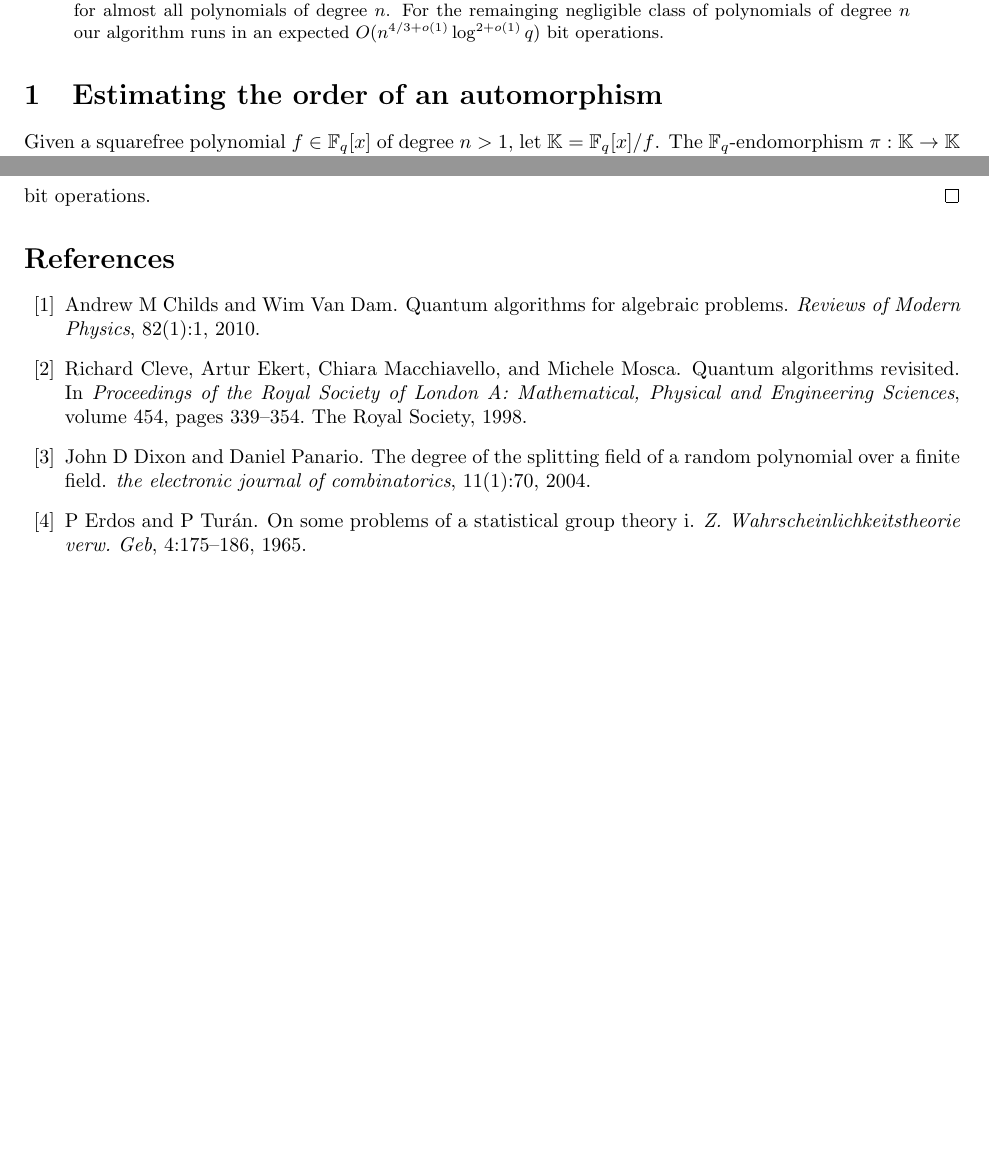
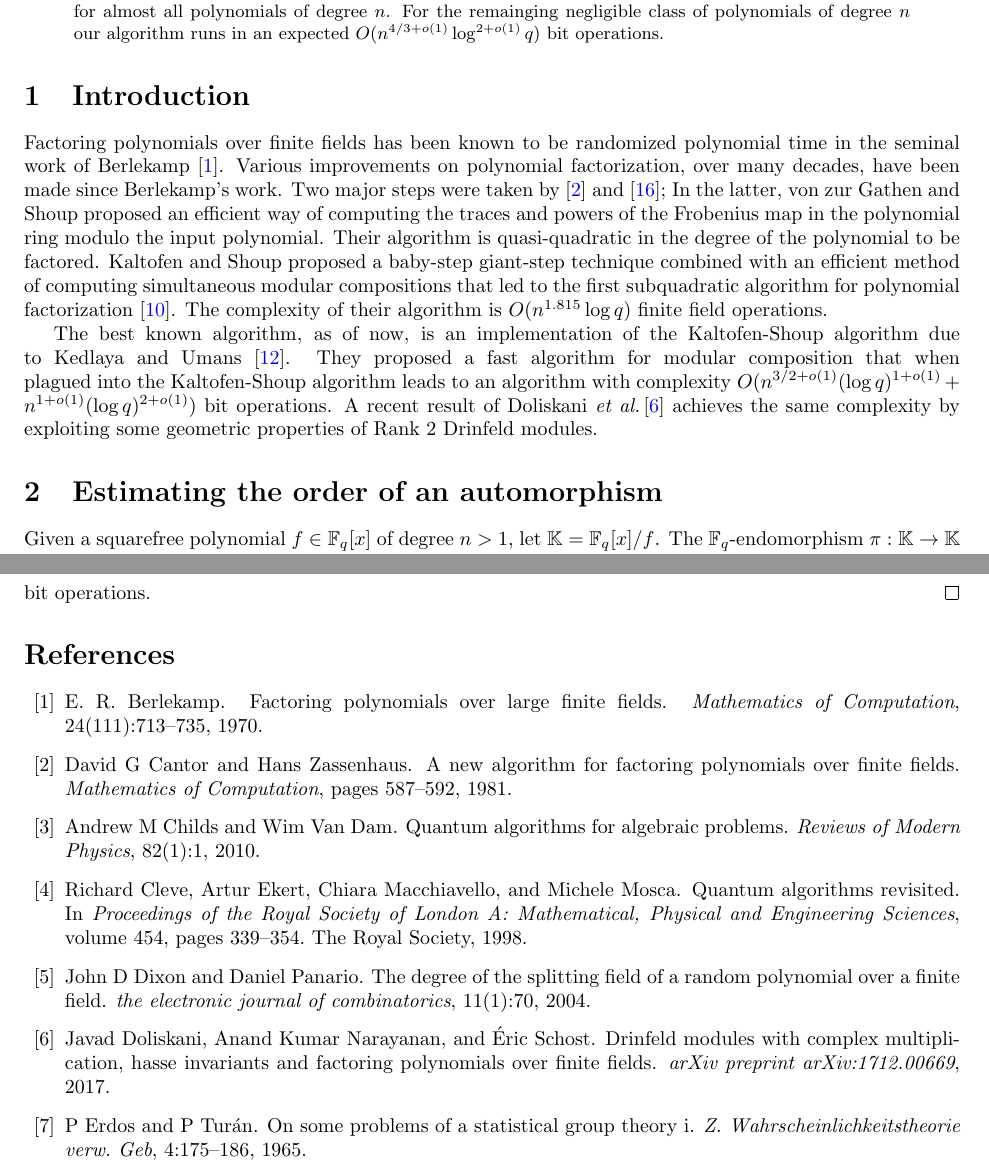
Before and after one commit to jake-doliskani/quantum_poly_factoring, a LaTeX paper (quantum_poly_factor.tex): two parts of pages 1 and 8 of 8 before the commit and two parts of pages 1 and 8 of 9 after it, joined at a grey line, cut so that both start at the same text, the shorter picture padded with empty space. Compiled offline with pdfLaTeX.

Commit message:
Start the intro

```diff
--- a/quantum_poly_factor.tex
+++ b/quantum_poly_factor.tex
@@ -123,6 +123,33 @@ operations for almost all polynomials of degree $n$. For the remainging negligib
 polynomials of degree $n$ our algorithm runs in an expected $O(n^{4 / 3 + o(1)} \log^{2 +
 o(1)}q)$ bit operations.
 \end{abstract}
+
+
+%/////////////////////////////////////////////////////
+
+
+\section{Introduction}
+\label{sec:intro}
+
+Factoring polynomials over finite fields has been known to be randomized polynomial time in the
+seminal work of Berlekamp \cite{Berlekamp70}. Various improvements on polynomial factorization,
+over many decades, have been made since Berlekamp's work. Two major steps were taken by
+\cite{cantor1981new} and \cite{von1992computing}; In the latter, von zur Gathen and Shoup proposed
+an efficient way of computing the traces and powers of the Frobenius map in the polynomial ring
+modulo the input polynomial. Their algorithm is quasi-quadratic in the degree of the polynomial to
+be factored. Kaltofen and Shoup proposed a baby-step giant-step technique combined with an
+efficient method of computing simultaneous modular compositions that led to the first subquadratic
+algorithm for polynomial factorization \cite{KaSh98}. The complexity of their algorithm is
+$O(n^{1.815}\log q)$ finite field operations.
+
+The best known algorithm, as of now, is an implementation of the Kaltofen-Shoup algorithm due to
+Kedlaya and Umans \cite{kedlaya2011fast}. They proposed a fast algorithm for modular composition
+that when plagued into the Kaltofen-Shoup algorithm leads to an algorithm with complexity
+$O(n^{3/2 + o(1)} (\log q)^{1 + o(1)} + n^{1 + o(1)}(\log q)^{2 + o(1)})$ bit operations. A recent
+result of Doliskani \textit{et al.}\,\cite{doliskani2017drinfeld} achieves the same complexity by
+exploiting some geometric properties of Rank 2 Drinfeld modules.
+
+
 
 
 %/////////////////////////////////////////////////////
```
Also changed, not shown: references.bib (+36 -6 lines).
